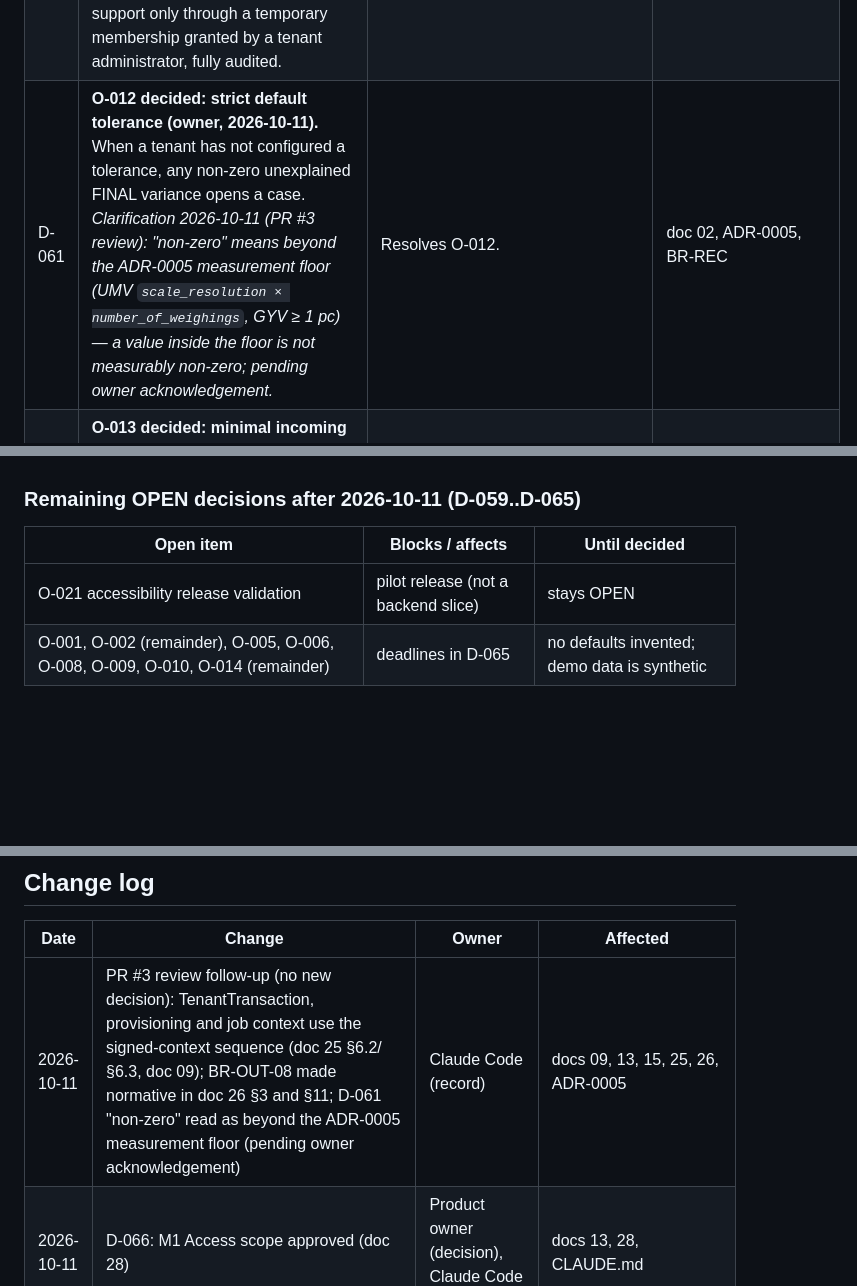
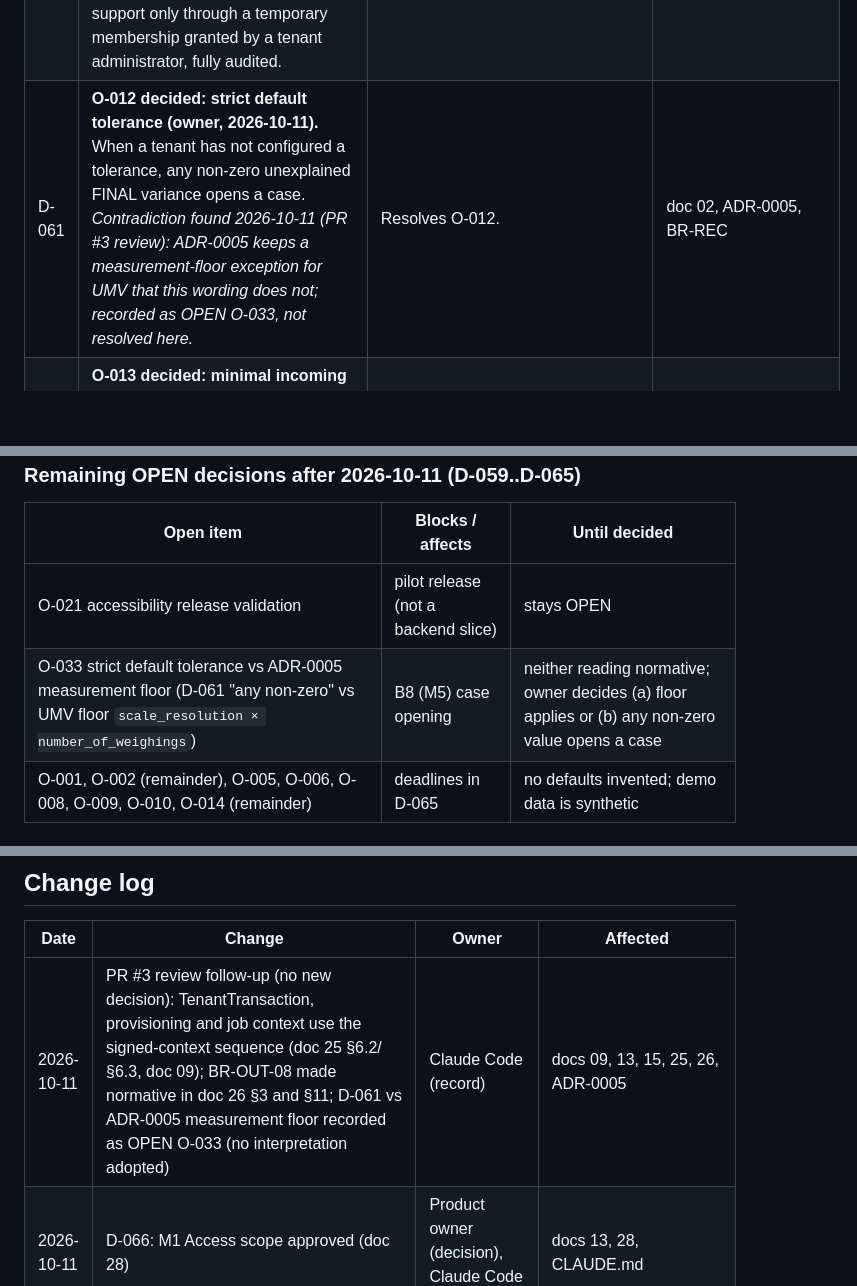
Before and after one commit to DanarArrsyd/eora_suite, a Markdown page: docs/13-DECISION-REGISTER.md, 3 parts joined by grey strips. Drawn GitHub-style; blank space fills up the shorter version.

```diff
--- a/docs/13-DECISION-REGISTER.md
+++ b/docs/13-DECISION-REGISTER.md
@@ -83,7 +83,7 @@ Authority for product/technical decisions. Change control rules at the bottom. P
 | D-058 | **B2 decisions approved as recommended in doc 26 v13 §11 (owner, 2026-10-11).** D-B2-05 routing per item + plant; D-B2-08 exclusion constraint (`btree_gist`); D-B2-09 `pg_trgm` + prefix B-tree; D-B2-10 `cycle_basis` + `parts_per_cycle`; **D-B2-01 (a)** approved BOM–routing map per version pair; D-B2-02 standard yield per routing version; D-B2-04 alternate routings allowed, chosen at WO release; D-B2-06 maker ≠ checker; D-B2-07 all-or-nothing for routings/BOMs/maps, valid-rows-only for items/customers/customer parts; **D-B2-12 new canonical rule** BR-OUT-08 (one regular Production Posting per run, production date and shift); D-B2-14 no retroactive routing effectivity in V1; D-B2-11 subcontract operations out of V1; D-B2-15 unblocked by D-055. | D-B2-03 resolved by D-059. | doc 26, doc 15, doc 16 §3 |
 | D-059 | **O-003 decided: Option M is the default, with Option S allowed per item (owner, 2026-10-11).** Intermediate stages are Semi-Finished items with physical stock, lots and genealogy per stage (required by D-002 and the "physical intermediate balances" constraint). Option S may be configured per item for short in-line routings. Naming rule `<PART>-<STAGE>` (e.g. `PART-A-BLK`). No WIP module, menu or label. | Resolves O-003 and D-B2-03. | doc 26 §3A, doc 02, B5/B6 |
 | D-060 | **O-007 decided (owner, 2026-10-11).** (a) Role templates = doc 18 §1 as the default templates. (b) No quantity thresholds in early V1: every sensitive action (reversal, adjustment, QC release beyond policy, version approvals) requires an independent second approver; thresholds become tenant configuration filled later. (c) No vendor-support impersonation in V1; support only through a temporary membership granted by a tenant administrator, fully audited. | Resolves O-007. | doc 18, doc 25 D-B1-16/25, doc 21 E-01 |
-| D-061 | **O-012 decided: strict default tolerance (owner, 2026-10-11).** When a tenant has not configured a tolerance, any non-zero unexplained FINAL variance opens a case. *Clarification 2026-10-11 (PR #3 review): "non-zero" means beyond the ADR-0005 measurement floor (UMV `scale_resolution × number_of_weighings`, GYV ≥ 1 pc) — a value inside the floor is not measurably non-zero; pending owner acknowledgement.* | Resolves O-012. | doc 02, ADR-0005, BR-REC |
+| D-061 | **O-012 decided: strict default tolerance (owner, 2026-10-11).** When a tenant has not configured a tolerance, any non-zero unexplained FINAL variance opens a case. *Contradiction found 2026-10-11 (PR #3 review): ADR-0005 keeps a measurement-floor exception for UMV that this wording does not; recorded as OPEN O-033, not resolved here.* | Resolves O-012. | doc 02, ADR-0005, BR-REC |
 | D-062 | **O-013 decided: minimal incoming release (owner, 2026-10-11).** Items flagged "incoming release required" are received as `BLOCKED` and released manually (BR-ISS-06); full incoming inspection stays out of V1. | Resolves O-013. | doc 04 row 1, doc 15 BR-ISS-06, doc 21 E-08 |
 | D-063 | **O-015 decided (owner, 2026-10-11).** WO close is blocked while Material at Production remains allocated to the WO, until it is returned, transferred to another WO allocation, or closed with an approved exception (independent approver, reason, audit). | Resolves O-015. | doc 15 BR-PLN-03, doc 16 |
 | D-064 | **O-004 remainder decided (owner, 2026-10-11).** Tenants may configure a separate quarantine location under Quality custody for REJECTED and HOLD quantities (optional per tenant); otherwise D-014/DD-01 applies unchanged (QC Area, Production custody until disposition). | Resolves the remaining part of O-004. | doc 04, doc 16 |
@@ -147,6 +147,7 @@ These were proposed in the audit and are required to make D-009..D-019 implement
 | Open item | Blocks / affects | Until decided |
 |---|---|---|
 | O-021 accessibility release validation | pilot release (not a backend slice) | stays OPEN |
+| O-033 strict default tolerance vs ADR-0005 measurement floor (D-061 "any non-zero" vs UMV floor `scale_resolution × number_of_weighings`) | B8 (M5) case opening | neither reading normative; owner decides (a) floor applies or (b) any non-zero value opens a case |
 | O-001, O-002 (remainder), O-005, O-006, O-008, O-009, O-010, O-014 (remainder) | deadlines in D-065 | no defaults invented; demo data is synthetic |
 
 ### (Superseded 2026-10-11) Remaining OPEN decisions and their backend dependencies (owner: keep OPEN, no unilateral defaults — 2026-10-09)
@@ -166,7 +167,7 @@ These were proposed in the audit and are required to make D-009..D-019 implement
 ## Change log
 | Date | Change | Owner | Affected |
 |---|---|---|---|
-| 2026-10-11 | PR #3 review follow-up (no new decision): TenantTransaction, provisioning and job context use the signed-context sequence (doc 25 §6.2/§6.3, doc 09); BR-OUT-08 made normative in doc 26 §3 and §11; D-061 "non-zero" read as beyond the ADR-0005 measurement floor (pending owner acknowledgement) | Claude Code (record) | docs 09, 13, 15, 25, 26, ADR-0005 |
+| 2026-10-11 | PR #3 review follow-up (no new decision): TenantTransaction, provisioning and job context use the signed-context sequence (doc 25 §6.2/§6.3, doc 09); BR-OUT-08 made normative in doc 26 §3 and §11; D-061 vs ADR-0005 measurement floor recorded as OPEN O-033 (no interpretation adopted) | Claude Code (record) | docs 09, 13, 15, 25, 26, ADR-0005 |
 | 2026-10-11 | D-066: M1 Access scope approved (doc 28) | Product owner (decision), Claude Code (record) | docs 13, 28, CLAUDE.md |
 | 2026-10-11 | M0 decision sheet answered ("setuju semua rekomendasi, D-B1-24 opsi 1, P-05 PGDG"): D-054 method/roadmap; D-055 D-B1-24 approved (B-opt, absolute budget); D-056 PoC findings; D-057 B1 decisions; D-058 B2 decisions incl. new BR-OUT-08; D-059..D-064 resolve O-003, O-007, O-012, O-013, O-015, O-004 remainder; D-065 deferred items with deadlines; ADR-0001 Amendment 2 | Product owner (decision), Claude Code (record) | CLAUDE.md, AGENTS.md, README, docs 11, 13, 15, 16, 17, 18, 25, 26, 27, ADR-0001 |
 | 2026-10-10 | PR #2 closeout follow-up (owner-approved, no new decision): doc 25 v17 — reset limits serialized (identity row lock + atomic conditional counter for the global cap, same transaction as the inserts); doc 26 v13 — UOM conversion frozen on the WO material line and copied to allocations; reversals reuse the original conversion | Product owner (approval of remediation), Claude Code (record) | docs 13, 25, 26 |
```
Also changed, not shown: docs/15-BUSINESS-RULE-CATALOG.md (+1 -1 lines), docs/adr/ADR-0005-variance-indicators.md (+1 -1 lines).
